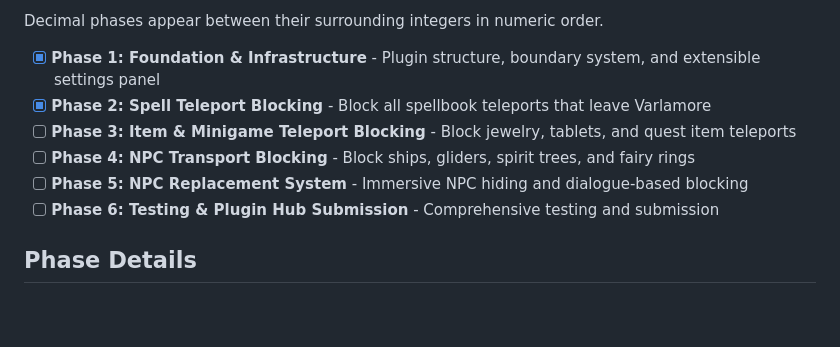
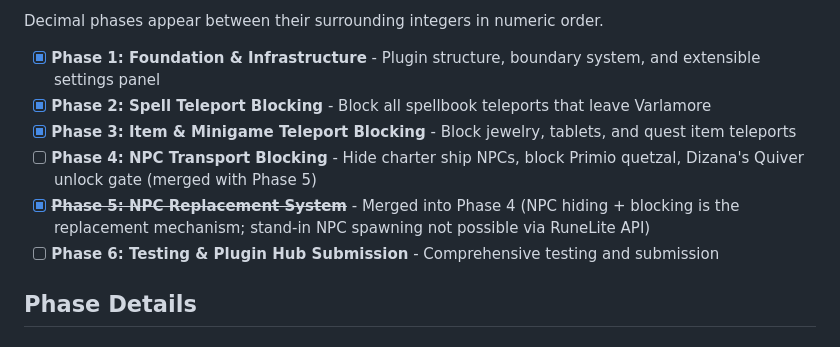
Before and after one commit to Sallis-GH/varlamore-uim, a Markdown page: .planning/ROADMAP.md, the part around one of its changes. Rendered like a GitHub page; blank space fills up the shorter version.

```diff
--- a/.planning/ROADMAP.md
+++ b/.planning/ROADMAP.md
@@ -14,9 +14,9 @@ Decimal phases appear between their surrounding integers in numeric order.
 
 - [x] **Phase 1: Foundation & Infrastructure** - Plugin structure, boundary system, and extensible settings panel
 - [x] **Phase 2: Spell Teleport Blocking** - Block all spellbook teleports that leave Varlamore
-- [ ] **Phase 3: Item & Minigame Teleport Blocking** - Block jewelry, tablets, and quest item teleports
-- [ ] **Phase 4: NPC Transport Blocking** - Block ships, gliders, spirit trees, and fairy rings
-- [ ] **Phase 5: NPC Replacement System** - Immersive NPC hiding and dialogue-based blocking
+- [x] **Phase 3: Item & Minigame Teleport Blocking** - Block jewelry, tablets, and quest item teleports
+- [ ] **Phase 4: NPC Transport Blocking** - Hide charter ship NPCs, block Primio quetzal, Dizana's Quiver unlock gate (merged with Phase 5)
+- [x] ~~**Phase 5: NPC Replacement System**~~ - Merged into Phase 4 (NPC hiding + blocking is the replacement mechanism; stand-in NPC spawning not possible via RuneLite API)
 - [ ] **Phase 6: Testing & Plugin Hub Submission** - Comprehensive testing and submission
 
 ## Phase Details
```
Also changed, not shown: other parts of .planning/ROADMAP.md (+14 -28 lines), 2 other files.
